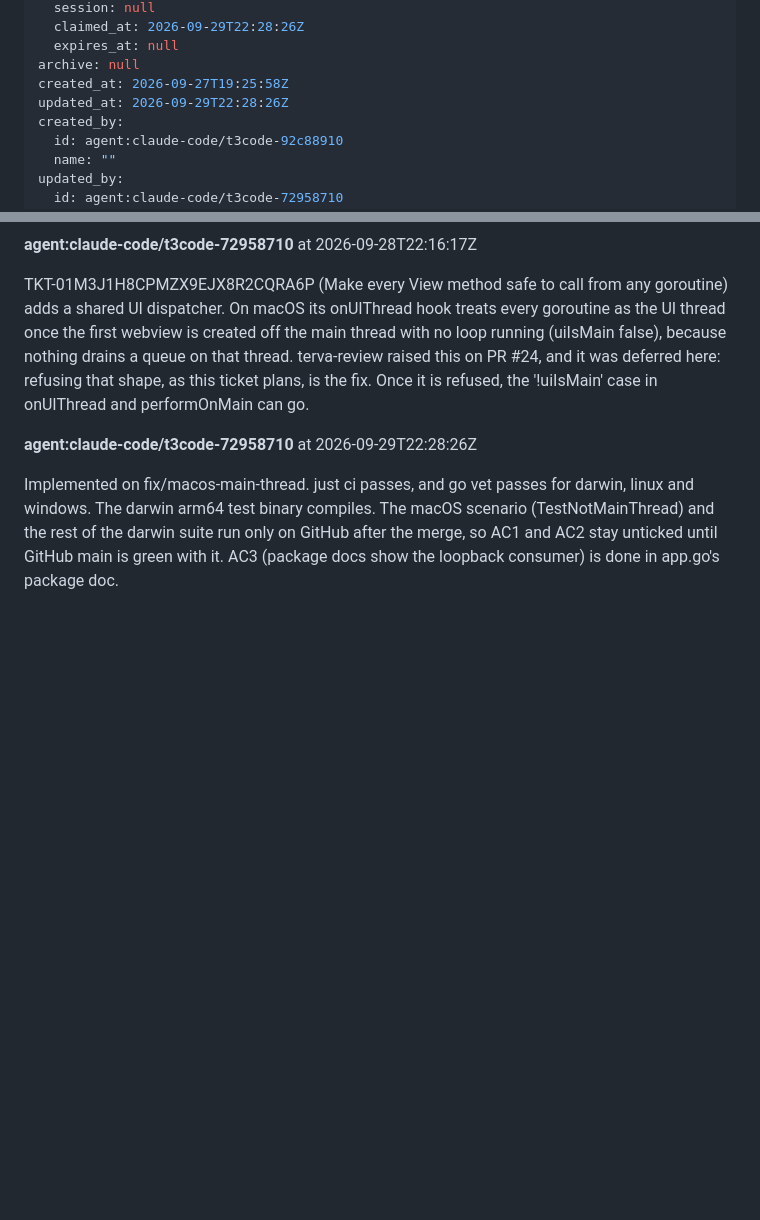
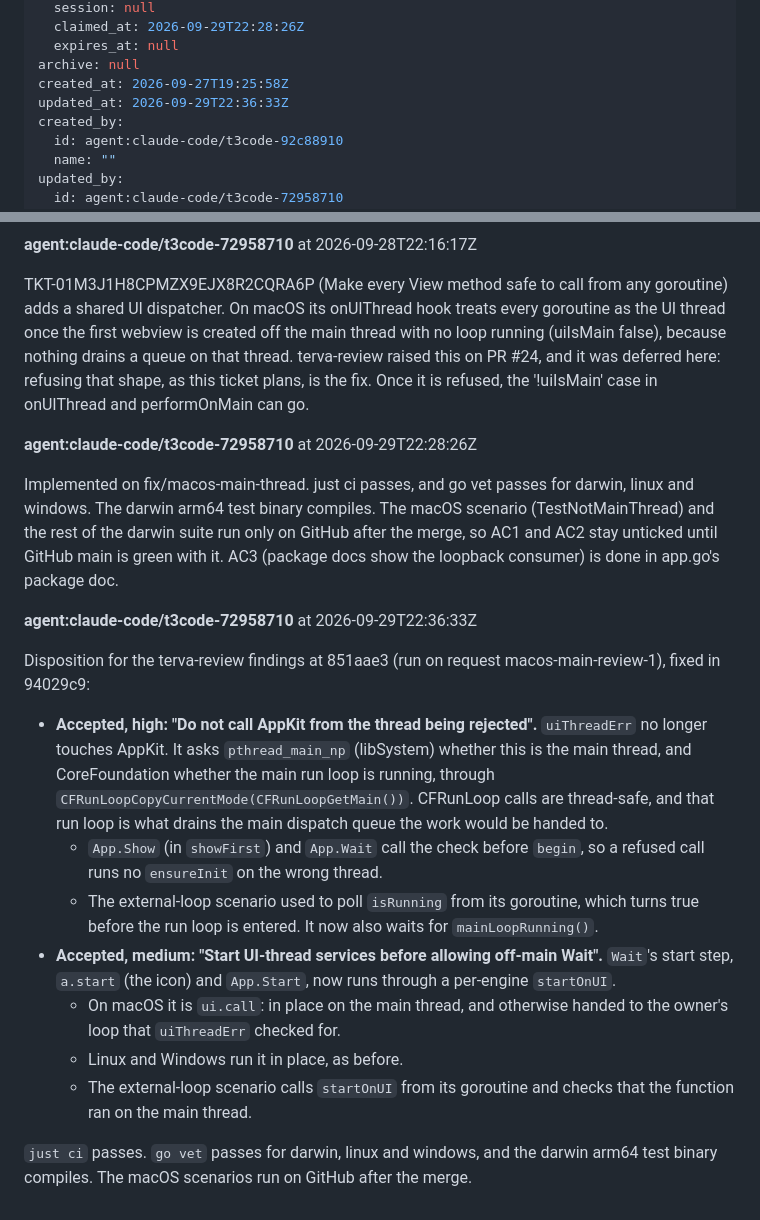
Before and after one commit to terva-sh/tuohi, a Markdown page: .tickets/tickets/TKT-01M3J59M5V12QW1WRBEJPJ5H38.md, 2 parts joined by grey strips. Drawn GitHub-style; blank space fills up the shorter version.

Commit message:
TKT-01M3J59M5V12QW1WRBEJPJ5H38 Make the macOS main-thread rule explicit and enforced: review disposition
Co-Authored-By: Claude Opus 5.5 (1M context) <noreply@anthropic.com>

```diff
--- a/.tickets/tickets/TKT-01M3J59M5V12QW1WRBEJPJ5H38.md
+++ b/.tickets/tickets/TKT-01M3J59M5V12QW1WRBEJPJ5H38.md
@@ -28,7 +28,7 @@ claim:
   expires_at: null
 archive: null
 created_at: 2026-09-27T19:25:58Z
-updated_at: 2026-09-29T22:28:26Z
+updated_at: 2026-09-29T22:36:33Z
 created_by:
   id: agent:claude-code/t3code-92c88910
   name: ""
@@ -90,3 +90,17 @@ TKT-01M3J1H8CPMZX9EJX8R2CQRA6P (Make every View method safe to call from any gor
 **agent:claude-code/t3code-72958710** at 2026-09-29T22:28:26Z
 
 Implemented on fix/macos-main-thread. just ci passes, and go vet passes for darwin, linux and windows. The darwin arm64 test binary compiles. The macOS scenario (TestNotMainThread) and the rest of the darwin suite run only on GitHub after the merge, so AC1 and AC2 stay unticked until GitHub main is green with it. AC3 (package docs show the loopback consumer) is done in app.go's package doc.
+
+**agent:claude-code/t3code-72958710** at 2026-09-29T22:36:33Z
+
+Disposition for the terva-review findings at 851aae3 (run on request macos-main-review-1), fixed in 94029c9:
+
+- **Accepted, high: "Do not call AppKit from the thread being rejected".** `uiThreadErr` no longer touches AppKit. It asks `pthread_main_np` (libSystem) whether this is the main thread, and CoreFoundation whether the main run loop is running, through `CFRunLoopCopyCurrentMode(CFRunLoopGetMain())`. CFRunLoop calls are thread-safe, and that run loop is what drains the main dispatch queue the work would be handed to.
+  - `App.Show` (in `showFirst`) and `App.Wait` call the check before `begin`, so a refused call runs no `ensureInit` on the wrong thread.
+  - The external-loop scenario used to poll `isRunning` from its goroutine, which turns true before the run loop is entered. It now also waits for `mainLoopRunning()`.
+- **Accepted, medium: "Start UI-thread services before allowing off-main Wait".** `Wait`'s start step, `a.start` (the icon) and `App.Start`, now runs through a per-engine `startOnUI`.
+  - On macOS it is `ui.call`: in place on the main thread, and otherwise handed to the owner's loop that `uiThreadErr` checked for.
+  - Linux and Windows run it in place, as before.
+  - The external-loop scenario calls `startOnUI` from its goroutine and checks that the function ran on the main thread.
+
+`just ci` passes. `go vet` passes for darwin, linux and windows, and the darwin arm64 test binary compiles. The macOS scenarios run on GitHub after the merge.
```
